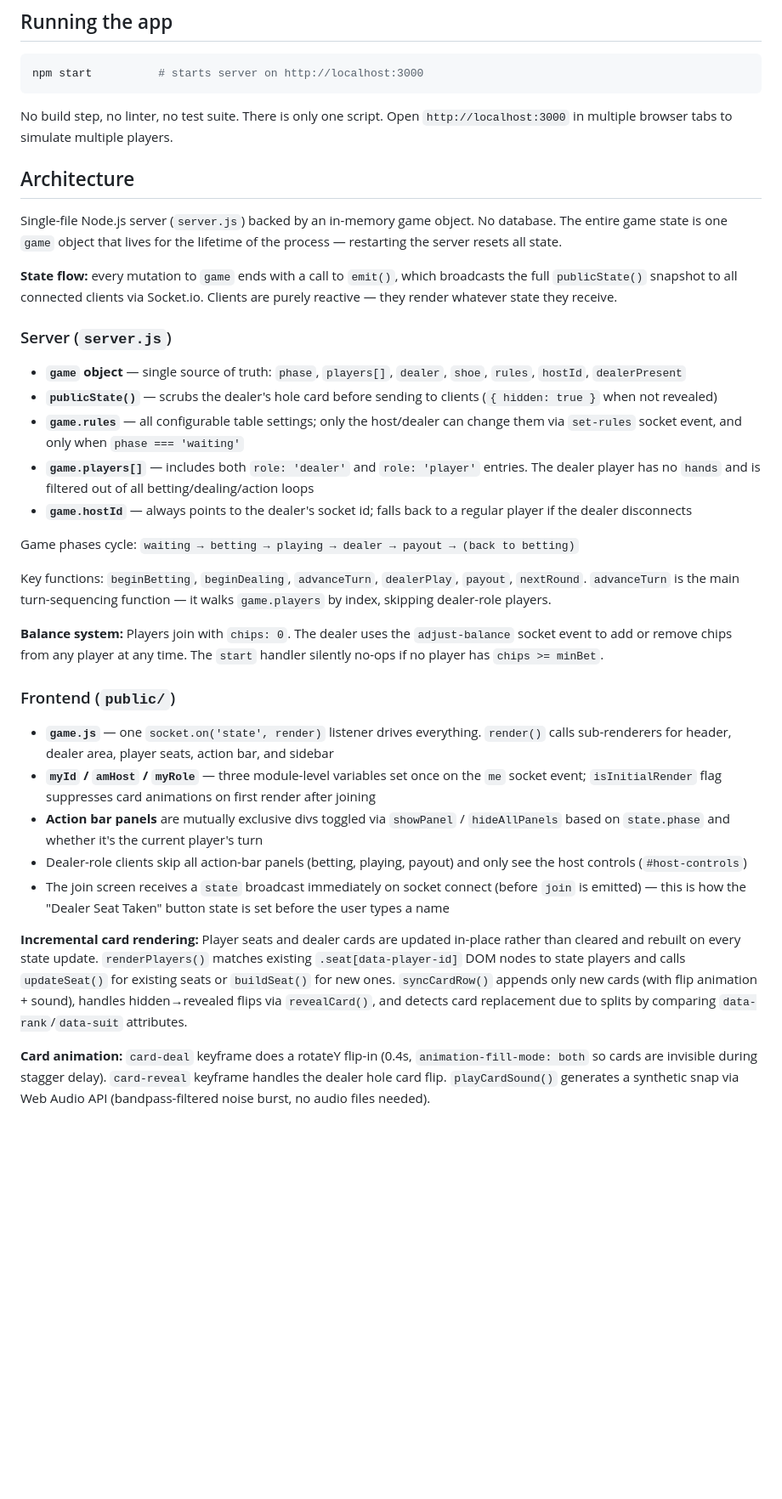
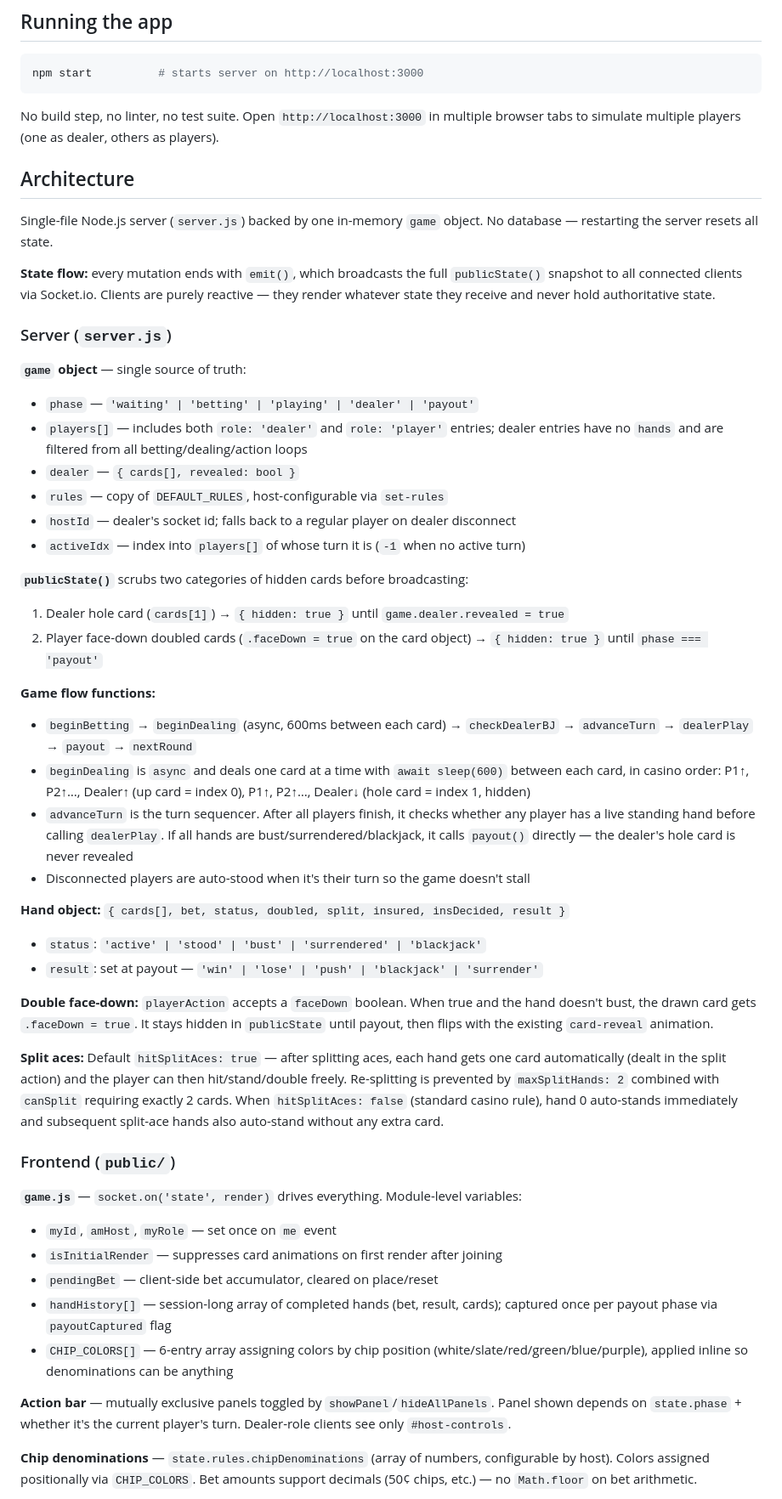
Before and after one commit to mrheaume-03/blackjack, a Markdown page: CLAUDE.md, the part around one of its changes. Shown at 85% size. Rendered like a GitHub page; blank space fills up the shorter version.

````diff
--- a/CLAUDE.md
+++ b/CLAUDE.md
@@ -8,37 +8,52 @@ This file provides guidance to Claude Code (claude.ai/code) when working with co
 npm start          # starts server on http://localhost:3000
 ```
 
-No build step, no linter, no test suite. There is only one script. Open `http://localhost:3000` in multiple browser tabs to simulate multiple players.
+No build step, no linter, no test suite. Open `http://localhost:3000` in multiple browser tabs to simulate multiple players (one as dealer, others as players).
 
 ## Architecture
 
-Single-file Node.js server (`server.js`) backed by an in-memory game object. No database. The entire game state is one `game` object that lives for the lifetime of the process — restarting the server resets all state.
+Single-file Node.js server (`server.js`) backed by one in-memory `game` object. No database — restarting the server resets all state.
 
-**State flow:** every mutation to `game` ends with a call to `emit()`, which broadcasts the full `publicState()` snapshot to all connected clients via Socket.io. Clients are purely reactive — they render whatever state they receive.
+**State flow:** every mutation ends with `emit()`, which broadcasts the full `publicState()` snapshot to all connected clients via Socket.io. Clients are purely reactive — they render whatever state they receive and never hold authoritative state.
 
 ### Server (`server.js`)
 
-- **`game` object** — single source of truth: `phase`, `players[]`, `dealer`, `shoe`, `rules`, `hostId`, `dealerPresent`
-- **`publicState()`** — scrubs the dealer's hole card before sending to clients (`{ hidden: true }` when not revealed)
-- **`game.rules`** — all configurable table settings; only the host/dealer can change them via `set-rules` socket event, and only when `phase === 'waiting'`
-- **`game.players[]`** — includes both `role: 'dealer'` and `role: 'player'` entries. The dealer player has no `hands` and is filtered out of all betting/dealing/action loops
-- **`game.hostId`** — always points to the dealer's socket id; falls back to a regular player if the dealer disconnects
+**`game` object** — single source of truth:
+- `phase` — `'waiting' | 'betting' | 'playing' | 'dealer' | 'payout'`
+- `players[]` — includes both `role: 'dealer'` and `role: 'player'` entries; dealer entries have no `hands` and are filtered from all betting/dealing/action loops
+- `dealer` — `{ cards[], revealed: bool }`
+- `rules` — copy of `DEFAULT_RULES`, host-configurable via `set-rules`
+- `hostId` — dealer's socket id; falls back to a regular player on dealer disconnect
+- `activeIdx` — index into `players[]` of whose turn it is (`-1` when no active turn)
 
-Game phases cycle: `waiting → betting → playing → dealer → payout → (back to betting)`
+**`publicState()`** scrubs two categories of hidden cards before broadcasting:
+1. Dealer hole card (`cards[1]`) → `{ hidden: true }` until `game.dealer.revealed = true`
+2. Player face-down doubled cards (`.faceDown = true` on the card object) → `{ hidden: true }` until `phase === 'payout'`
 
-Key functions: `beginBetting`, `beginDealing`, `advanceTurn`, `dealerPlay`, `payout`, `nextRound`. `advanceTurn` is the main turn-sequencing function — it walks `game.players` by index, skipping dealer-role players.
+**Game flow functions:**
+- `beginBetting` → `beginDealing` (async, 600ms between each card) → `checkDealerBJ` → `advanceTurn` → `dealerPlay` → `payout` → `nextRound`
+- `beginDealing` is `async` and deals one card at a time with `await sleep(600)` between each card, in casino order: P1↑, P2↑…, Dealer↑ (up card = index 0), P1↑, P2↑…, Dealer↓ (hole card = index 1, hidden)
+- `advanceTurn` is the turn sequencer. After all players finish, it checks whether any player has a live standing hand before calling `dealerPlay`. If all hands are bust/surrendered/blackjack, it calls `payout()` directly — the dealer's hole card is never revealed
+- Disconnected players are auto-stood when it's their turn so the game doesn't stall
 
-**Balance system:** Players join with `chips: 0`. The dealer uses the `adjust-balance` socket event to add or remove chips from any player at any time. The `start` handler silently no-ops if no player has `chips >= minBet`.
+**Hand object:** `{ cards[], bet, status, doubled, split, insured, insDecided, result }`
+- `status`: `'active' | 'stood' | 'bust' | 'surrendered' | 'blackjack'`
+- `result`: set at payout — `'win' | 'lose' | 'push' | 'blackjack' | 'surrender'`
+
+**Double face-down:** `playerAction` accepts a `faceDown` boolean. When true and the hand doesn't bust, the drawn card gets `.faceDown = true`. It stays hidden in `publicState` until payout, then flips with the existing `card-reveal` animation.
+
+**Split aces:** Default `hitSplitAces: true` — after splitting aces, each hand gets one card automatically (dealt in the split action) and the player can then hit/stand/double freely. Re-splitting is prevented by `maxSplitHands: 2` combined with `canSplit` requiring exactly 2 cards. When `hitSplitAces: false` (standard casino rule), hand 0 auto-stands immediately and subsequent split-ace hands also auto-stand without any extra card.
 
 ### Frontend (`public/`)
 
-- **`game.js`** — one `socket.on('state', render)` listener drives everything. `render()` calls sub-renderers for header, dealer area, player seats, action bar, and sidebar
-- **`myId` / `amHost` / `myRole`** — three module-level variables set once on the `me` socket event; `isInitialRender` flag suppresses card animations on first render after joining
-- **Action bar panels** are mutually exclusive divs toggled via `showPanel` / `hideAllPanels` based on `state.phase` and whether it's the current player's turn
-- Dealer-role clients skip all action-bar panels (betting, playing, payout) and only see the host controls (`#host-controls`)
-- The join screen receives a `state` broadcast immediately on socket connect (before `join` is emitted) — this is how the "Dealer Seat Taken" button state is set before the user types a name
+**`game.js`** — `socket.on('state', render)` drives everything. Module-level variables:
+- `myId`, `amHost`, `myRole` — set once on `me` event
+- `isInitialRender` — suppresses card animations on first render after joining
+- `pendingBet` — client-side bet accumulator, cleared on place/reset
+- `handHistory[]` — session-long array of completed hands (bet, result, cards); captured once per payout phase via `payoutCaptured` flag
+- `CHIP_COLORS[]` — 6-entry array assigning colors by chip position (white/slate/red/green/blue/purple), applied inline so denominations can be anything
 
-**Incremental card rendering:** Player seats and dealer cards are updated in-place rather than cleared and rebuilt on every state update. `renderPlayers()` matches existing `.seat[data-player-id]` DOM nodes to state players and calls `updateSeat()` for existing seats or `buildSeat()` for new ones. `syncCardRow()` appends only new cards (with flip animation + sound), handles hidden→revealed flips via `revealCard()`, and detects card replacement due to splits by comparing `data-rank`/`data-suit` attributes.
+**Action bar** — mutually exclusive panels toggled by `showPanel`/`hideAllPanels`. Panel shown depends on `state.phase` + whether it's the current player's turn. Dealer-role clients see only `#host-controls`.
 
-**Card animation:** `card-deal` keyframe does a rotateY flip-in (0.4s, `animation-fill-mode: both` so cards are invisible during stagger delay). `card-reveal` keyframe handles the dealer hole card flip. `playCardSound()` generates a synthetic snap via Web Audio API (bandpass-filtered noise burst, no audio files needed).
+**Chip denominations** — `state.rules.chipDenominations` (array of numbers, configurable by host). Colors assigned positionally via `CHIP_COLORS`. Bet amounts support decimals (50¢ chips, etc.) — no `Math.floor` on bet arithmetic.
 
````
Also changed, not shown: other parts of CLAUDE.md (+41 -15 lines).
